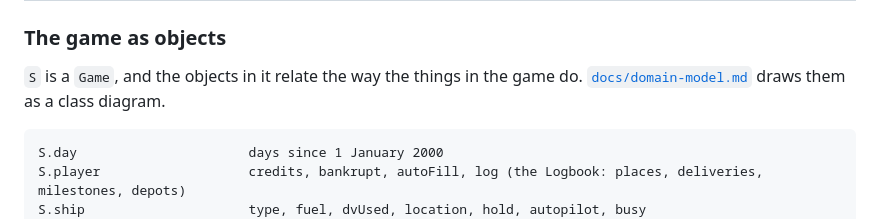
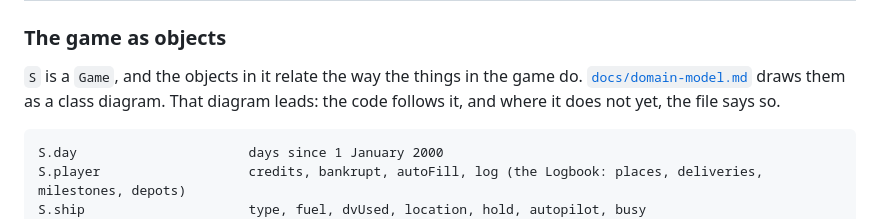
Before and after one commit to scuzzar/TransferOrbit, a Markdown page: ARCHITECTURE.md, the part around the change. Rendered like a GitHub page.

````diff
--- a/ARCHITECTURE.md
+++ b/ARCHITECTURE.md
@@ -193,7 +193,8 @@ the first one is `S`:
 ### The game as objects
 
 `S` is a `Game`, and the objects in it relate the way the things in the game do.
-[`docs/domain-model.md`](docs/domain-model.md) draws them as a class diagram.
+[`docs/domain-model.md`](docs/domain-model.md) draws them as a class diagram. That diagram
+leads: the code follows it, and where it does not yet, the file says so.
 
 ```
 S.day                      days since 1 January 2000
````
Also changed, not shown: CLAUDE.md (added, +10 -0 lines), docs/domain-model.md (+73 -70 lines).
